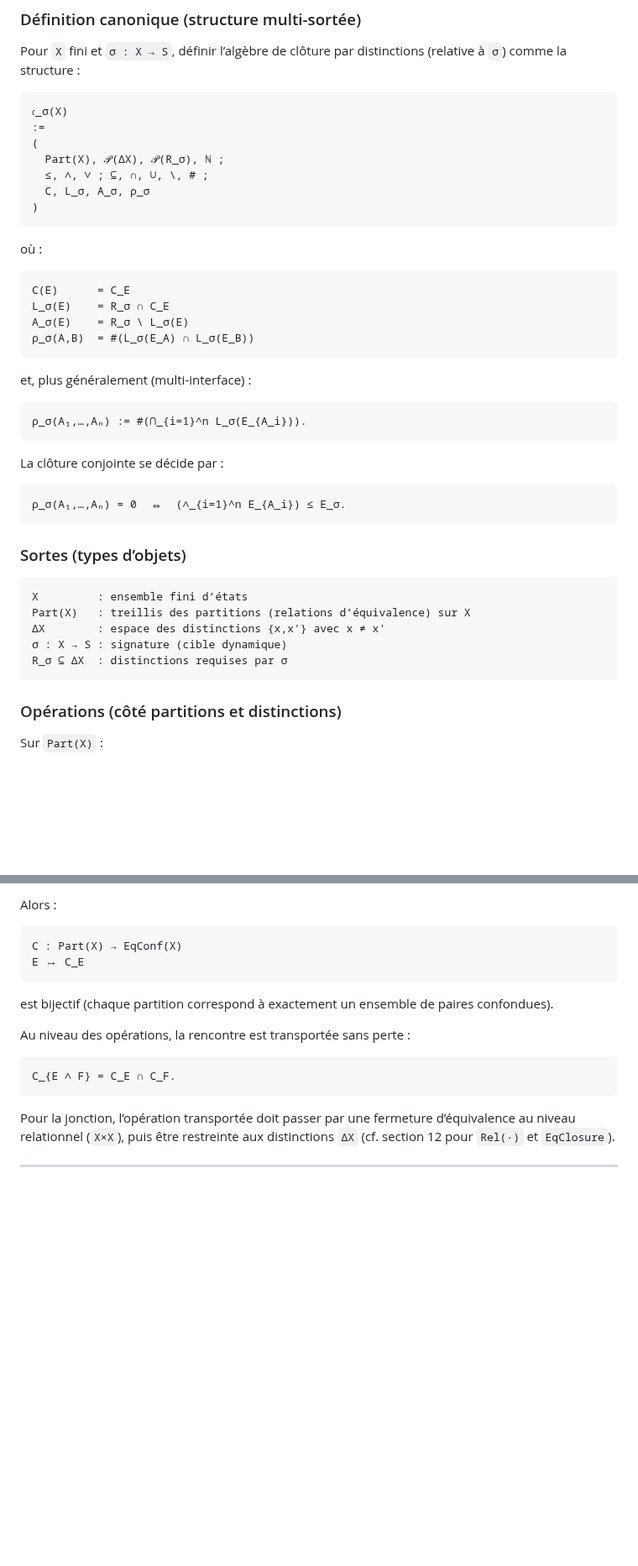
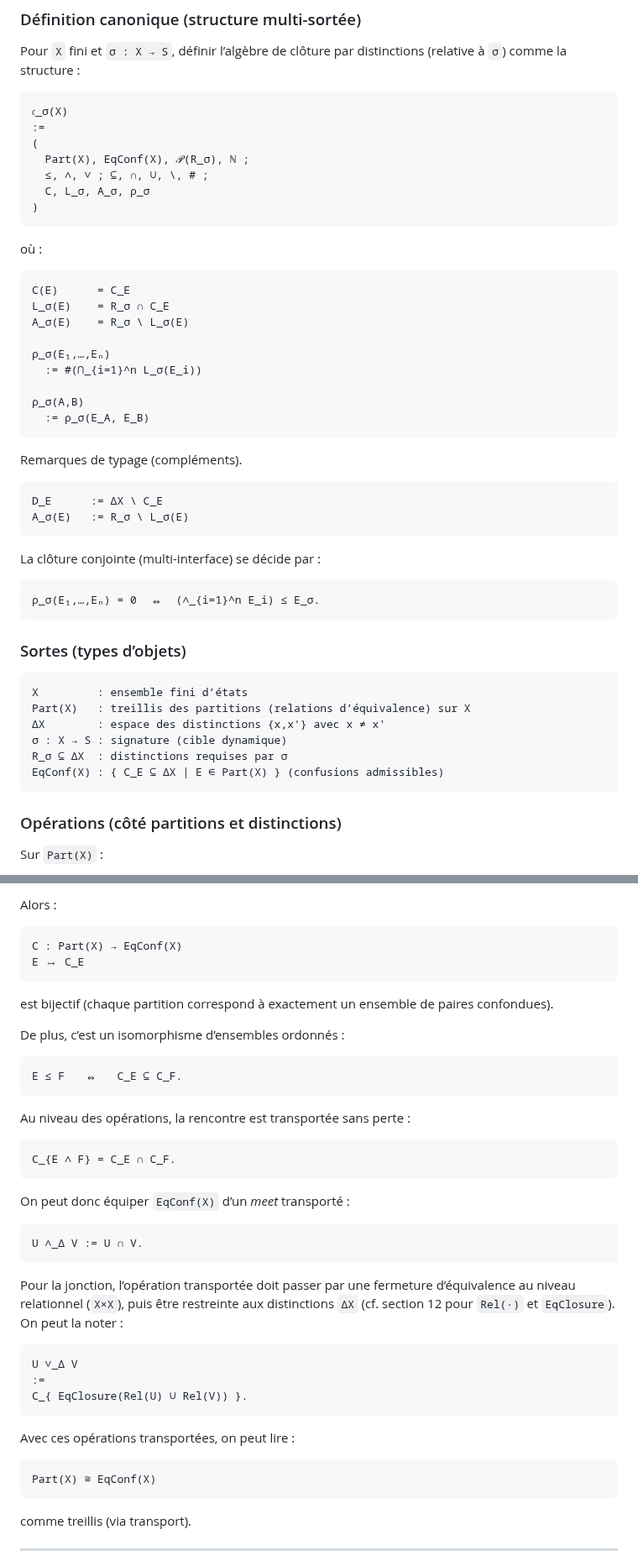
Before and after one commit to JohnDoe-collab-stack/forU2read, a Markdown page: Private_notes/distinction_arithmetic.md, 2 parts joined by grey strips. Shown at 84% size. GitHub-like rendering; blank space fills up the shorter version.

Commit message:
Strengthen distinction arithmetic note: rho typed on partitions, EqConf lattice transport

````diff
--- a/Private_notes/distinction_arithmetic.md
+++ b/Private_notes/distinction_arithmetic.md
@@ -58,7 +58,7 @@ Pour `X` fini et `σ : X → S`, définir l’algèbre de clôture par distincti
 𝔠_σ(X)
 :=
 (
-  Part(X), 𝒫(ΔX), 𝒫(R_σ), ℕ ;
+  Part(X), EqConf(X), 𝒫(R_σ), ℕ ;
   ≤, ∧, ∨ ; ⊆, ∩, ∪, \, # ;
   C, L_σ, A_σ, ρ_σ
 )
@@ -70,19 +70,25 @@ où :
 C(E)      = C_E
 L_σ(E)    = R_σ ∩ C_E
 A_σ(E)    = R_σ \ L_σ(E)
-ρ_σ(A,B)  = #(L_σ(E_A) ∩ L_σ(E_B))
+
+ρ_σ(E₁,…,Eₙ)
+  := #(⋂_{i=1}^n L_σ(E_i))
+
+ρ_σ(A,B)
+  := ρ_σ(E_A, E_B)
 ```
 
-et, plus généralement (multi-interface) :
+Remarques de typage (compléments).
 
 ```text
-ρ_σ(A₁,…,Aₙ) := #(⋂_{i=1}^n L_σ(E_{A_i})).
+D_E      := ΔX \ C_E
+A_σ(E)   := R_σ \ L_σ(E)
 ```
 
-La clôture conjointe se décide par :
+La clôture conjointe (multi-interface) se décide par :
 
 ```text
-ρ_σ(A₁,…,Aₙ) = 0  ⇔  (∧_{i=1}^n E_{A_i}) ≤ E_σ.
+ρ_σ(E₁,…,Eₙ) = 0  ⇔  (∧_{i=1}^n E_i) ≤ E_σ.
 ```
 
 ### Sortes (types d’objets)
@@ -93,6 +99,7 @@ Part(X)   : treillis des partitions (relations d’équivalence) sur X
 ΔX        : espace des distinctions {x,x'} avec x ≠ x'
 σ : X → S : signature (cible dynamique)
 R_σ ⊆ ΔX  : distinctions requises par σ
+EqConf(X) : { C_E ⊆ ΔX | E ∈ Part(X) } (confusions admissibles)
 ```
 
 ### Opérations (côté partitions et distinctions)
@@ -719,14 +726,40 @@ E ↦ C_E
 
 est bijectif (chaque partition correspond à exactement un ensemble de paires confondues).
 
+De plus, c’est un isomorphisme d’ensembles ordonnés :
+
+```text
+E ≤ F   ⇔   C_E ⊆ C_F.
+```
+
 Au niveau des opérations, la rencontre est transportée sans perte :
 
 ```text
 C_{E ∧ F} = C_E ∩ C_F.
 ```
 
+On peut donc équiper `EqConf(X)` d’un *meet* transporté :
+
+```text
+U ∧_Δ V := U ∩ V.
+```
+
 Pour la jonction, l’opération transportée doit passer par une fermeture d’équivalence au niveau relationnel
-(`X×X`), puis être restreinte aux distinctions `ΔX` (cf. section 12 pour `Rel(·)` et `EqClosure`).
+(`X×X`), puis être restreinte aux distinctions `ΔX` (cf. section 12 pour `Rel(·)` et `EqClosure`). On peut la noter :
+
+```text
+U ∨_Δ V
+:=
+C_{ EqClosure(Rel(U) ∪ Rel(V)) }.
+```
+
+Avec ces opérations transportées, on peut lire :
+
+```text
+Part(X) ≅ EqConf(X)
+```
+
+comme treillis (via transport).
 
 ---
 
````
Also changed, not shown: other parts of Private_notes/distinction_arithmetic.md (+1 -1 lines).
